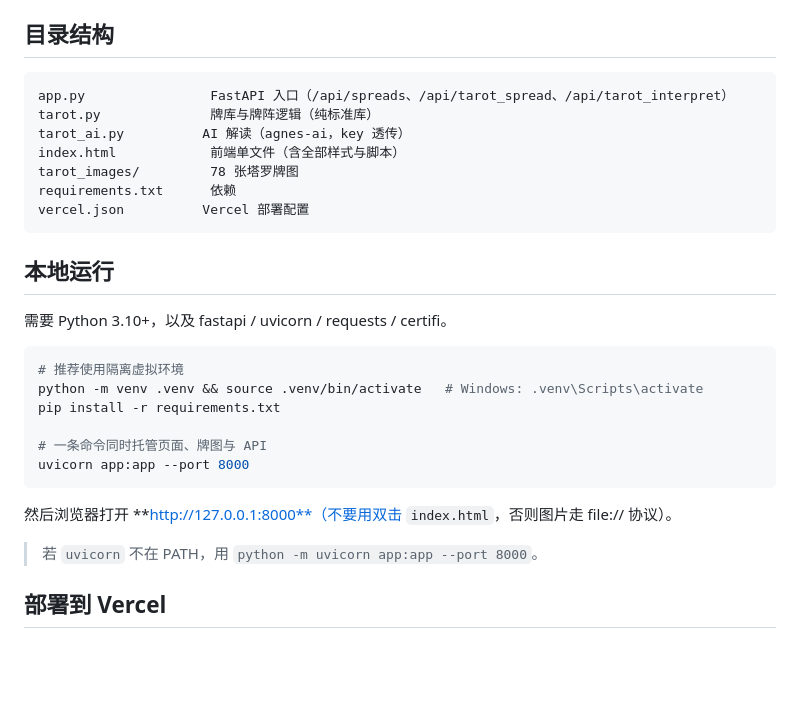
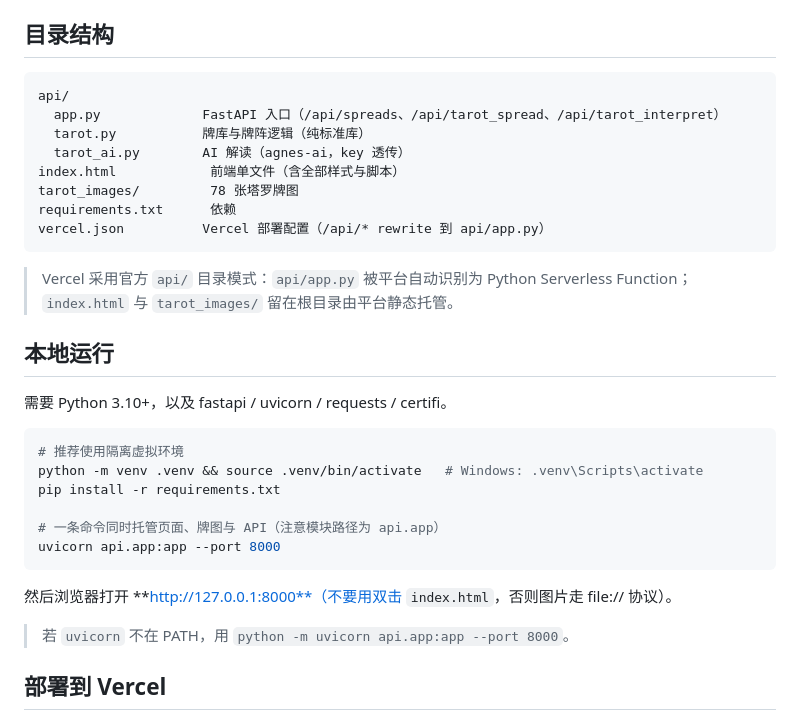
Before and after one commit to studioj2y/3bookdivination, a Markdown page: README.md, the part around the change. GitHub-like rendering; blank space fills up the shorter version.

Commit message:
README：同步 api/ 目录结构与本地启动命令（uvicorn api.app:app）

````diff
--- a/README.md
+++ b/README.md
@@ -27,14 +27,17 @@
 ## 目录结构
 
 ```
-app.py                FastAPI 入口（/api/spreads、/api/tarot_spread、/api/tarot_interpret）
-tarot.py              牌库与牌阵逻辑（纯标准库）
-tarot_ai.py          AI 解读（agnes-ai，key 透传）
+api/
+  app.py             FastAPI 入口（/api/spreads、/api/tarot_spread、/api/tarot_interpret）
+  tarot.py           牌库与牌阵逻辑（纯标准库）
+  tarot_ai.py        AI 解读（agnes-ai，key 透传）
 index.html            前端单文件（含全部样式与脚本）
 tarot_images/         78 张塔罗牌图
 requirements.txt      依赖
-vercel.json          Vercel 部署配置
+vercel.json          Vercel 部署配置（/api/* rewrite 到 api/app.py）
 ```
+
+> Vercel 采用官方 `api/` 目录模式：`api/app.py` 被平台自动识别为 Python Serverless Function；`index.html` 与 `tarot_images/` 留在根目录由平台静态托管。
 
 ## 本地运行
 
@@ -45,13 +48,13 @@ vercel.json          Vercel 部署配置
 python -m venv .venv && source .venv/bin/activate   # Windows: .venv\Scripts\activate
 pip install -r requirements.txt
 
-# 一条命令同时托管页面、牌图与 API
-uvicorn app:app --port 8000
+# 一条命令同时托管页面、牌图与 API（注意模块路径为 api.app）
+uvicorn api.app:app --port 8000
 ```
 
 然后浏览器打开 **http://127.0.0.1:8000**（不要用双击 `index.html`，否则图片走 file:// 协议）。
 
-> 若 `uvicorn` 不在 PATH，用 `python -m uvicorn app:app --port 8000`。
+> 若 `uvicorn` 不在 PATH，用 `python -m uvicorn api.app:app --port 8000`。
 
 ## 部署到 Vercel
 
````
